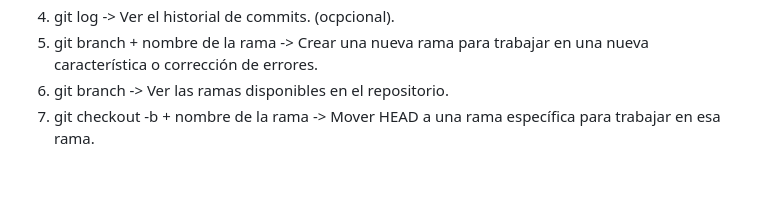
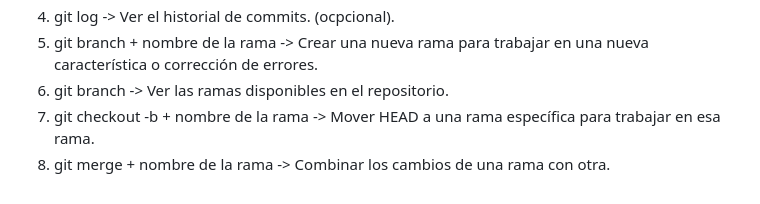
Before and after one commit to CamozzZomaC/GIT, a Markdown page: info.md, the part around the change. Rendered like a GitHub page.

Commit message:
info update

```diff
--- a/info.md
+++ b/info.md
@@ -54,3 +54,4 @@ HEAD es un puntero que apunta al último commit realizado en la rama actual. Es
 5. git branch + nombre de la rama -> Crear una nueva rama para trabajar en una nueva característica o corrección de errores.
 6. git branch -> Ver las ramas disponibles en el repositorio.
 7. git checkout -b + nombre de la rama -> Mover HEAD a una rama específica para trabajar en esa rama.
+8. git merge + nombre de la rama -> Combinar los cambios de una rama con otra.
```
